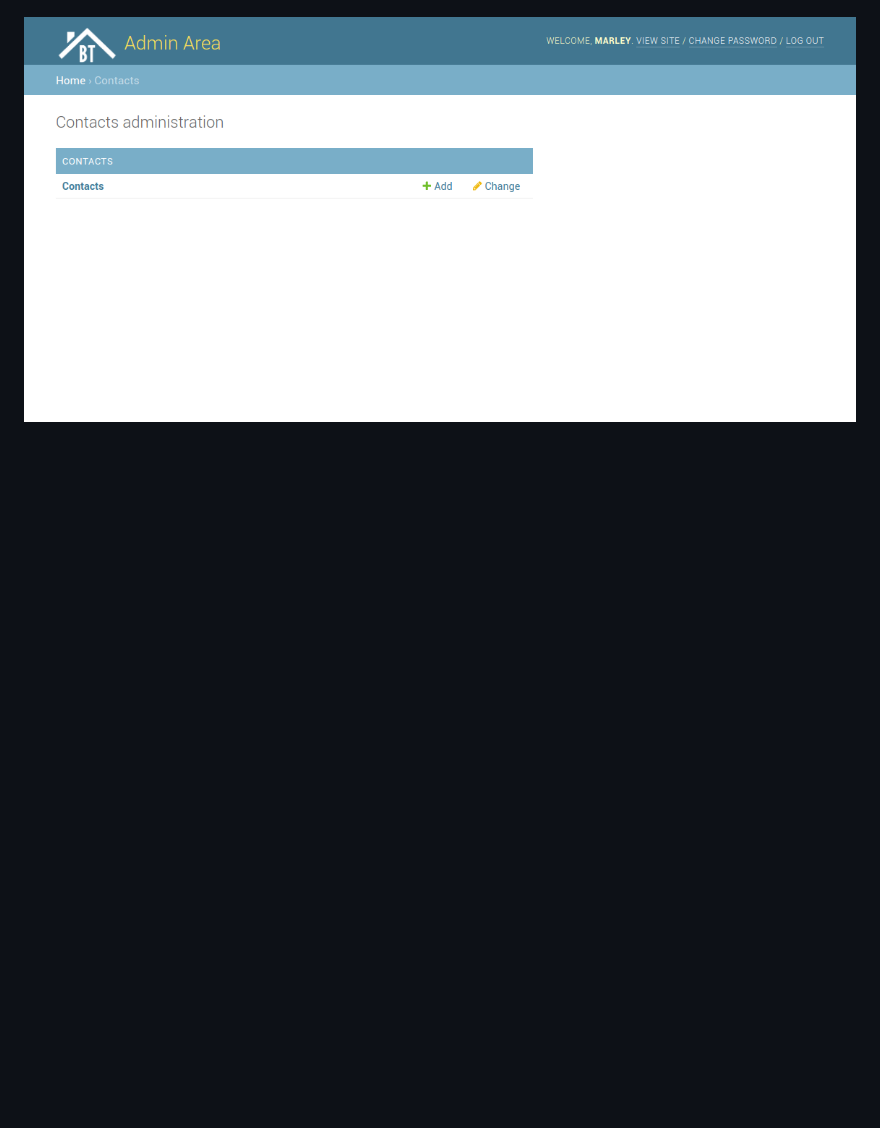
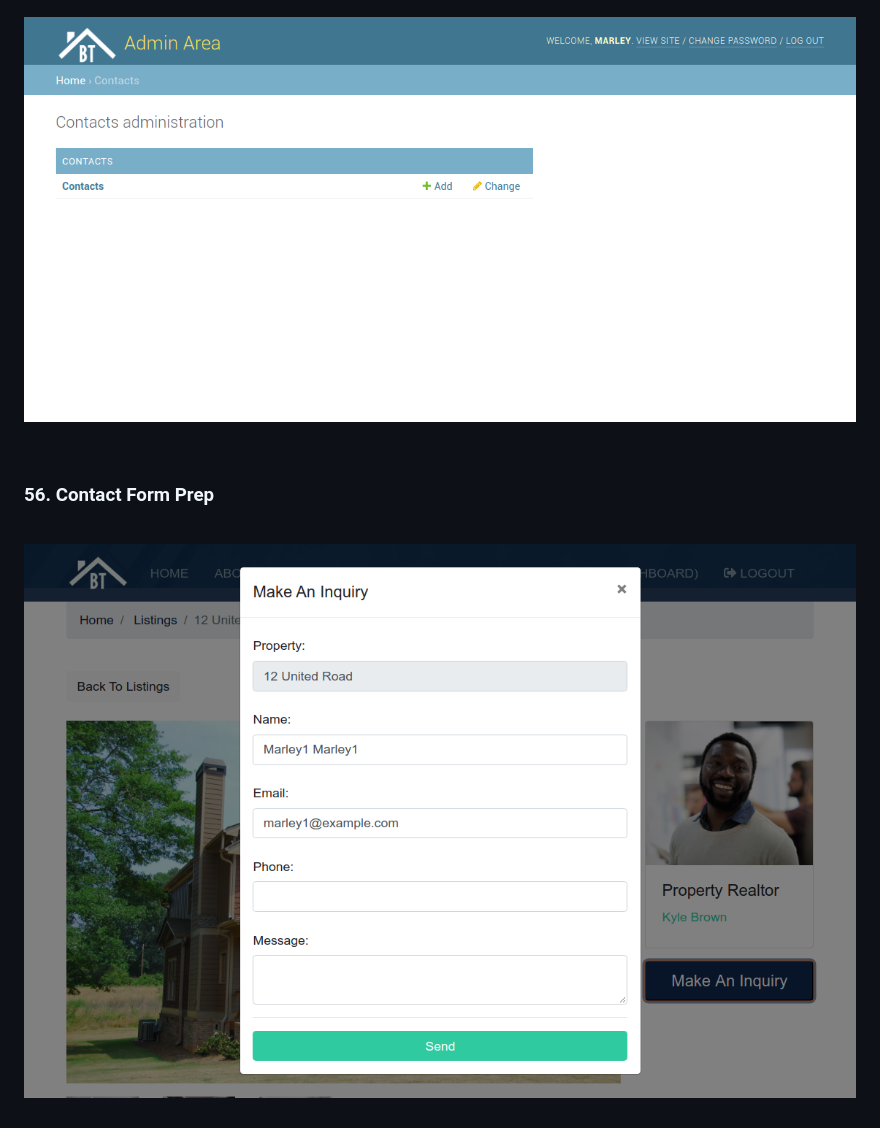
Before and after one commit to webmakaka/Python-django-dev-to-deployment, a Markdown page: Readme.md, the part around the change. Rendered like a GitHub page; pictures changed too: img/pic-25.png (added); blank space fills up the shorter version.

Commit message:
08. Contact Inquiries | 56. Contact Form Prep

```diff
--- a/Readme.md
+++ b/Readme.md
@@ -399,3 +399,11 @@ admin --> realtors --> Jenny Johnson --> is mvp
 <br/>
 
 ![Application](/img/pic-24.png?raw=true)
+
+<br/>
+
+### 56. Contact Form Prep
+
+<br/>
+
+![Application](/img/pic-25.png?raw=true)
```
Also changed, not shown: 4 other files.
